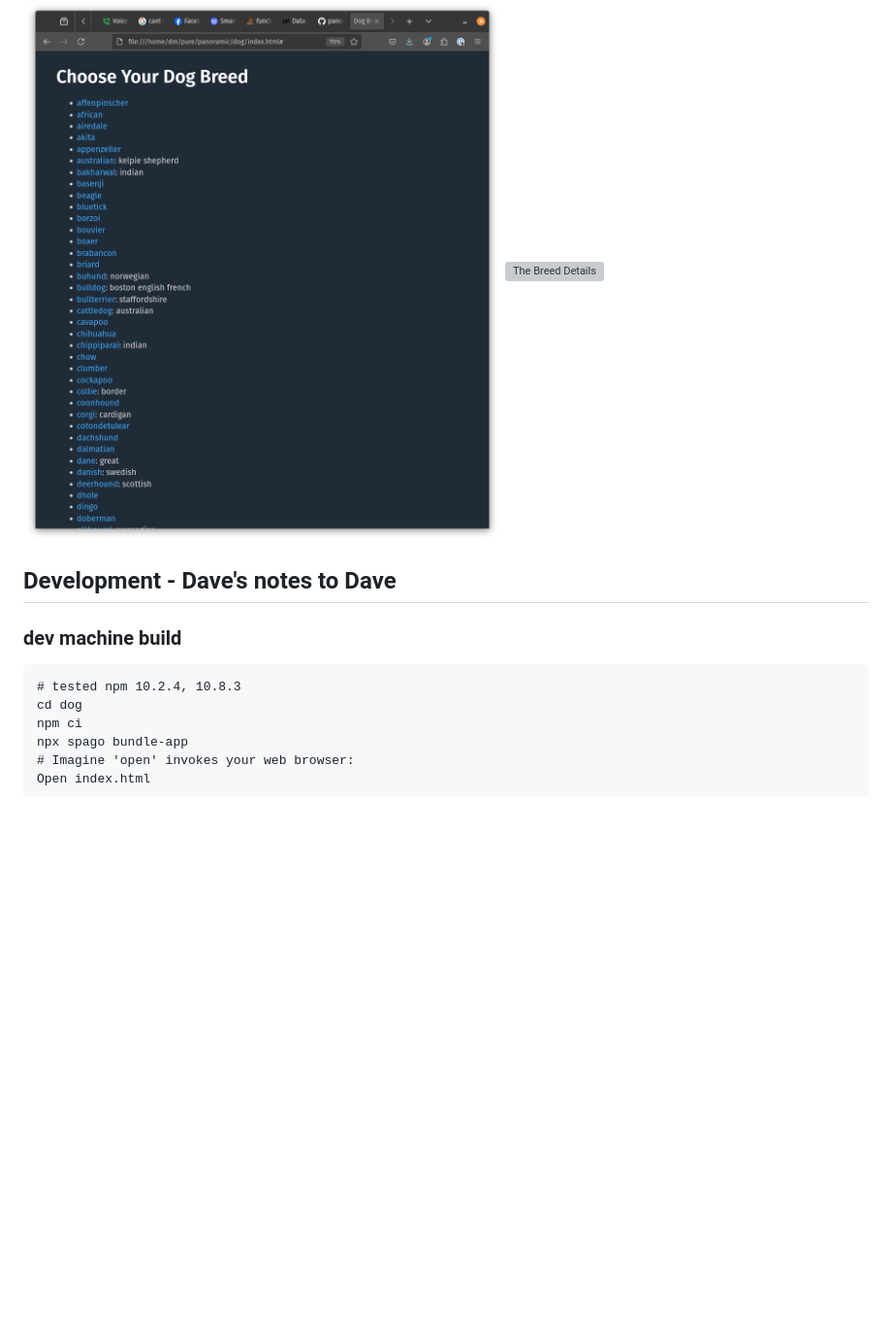
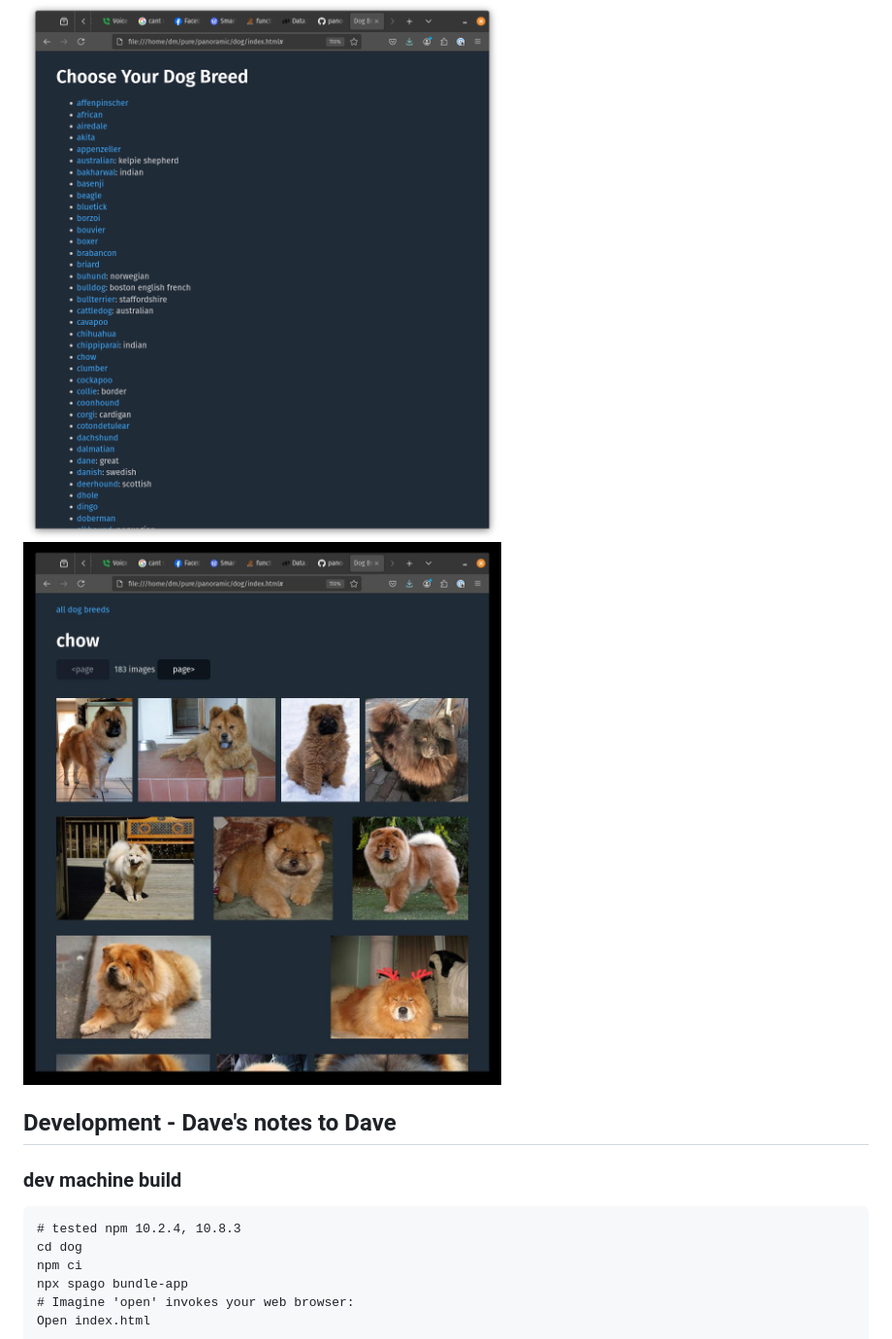
Before and after one commit to dcmorse/panoramic, a Markdown page: dog/README.md, the part around the change. Shown: that part at 97% size. Rendered like a GitHub page; pictures changed too: dog/breed-details.jpg (added); blank space fills up the shorter version; grey boxes are pictures that could not be loaded.

Commit message:
switch breed-details to jpg for smaller file size

```diff
--- a/dog/README.md
+++ b/dog/README.md
@@ -24,7 +24,7 @@ objective of working on this application, so please go for it!
 Open index.html in your web browser.
 
 ![The Breed List](breed-list.png)
-![The Breed Details](breed-details.png)
+![The Breed Details](breed-details.jpg)
 
 ## Development - Dave's notes to Dave
 ### dev machine build
```
Also changed, not shown: 1 other file.
